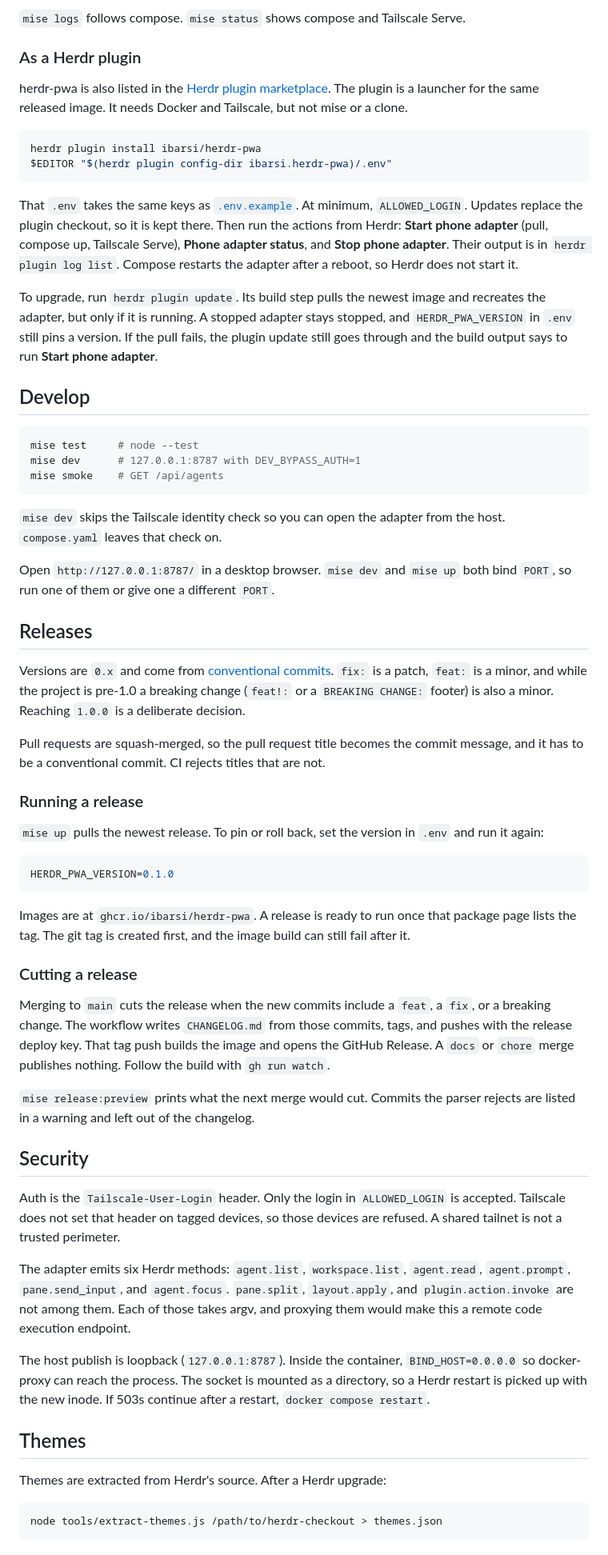
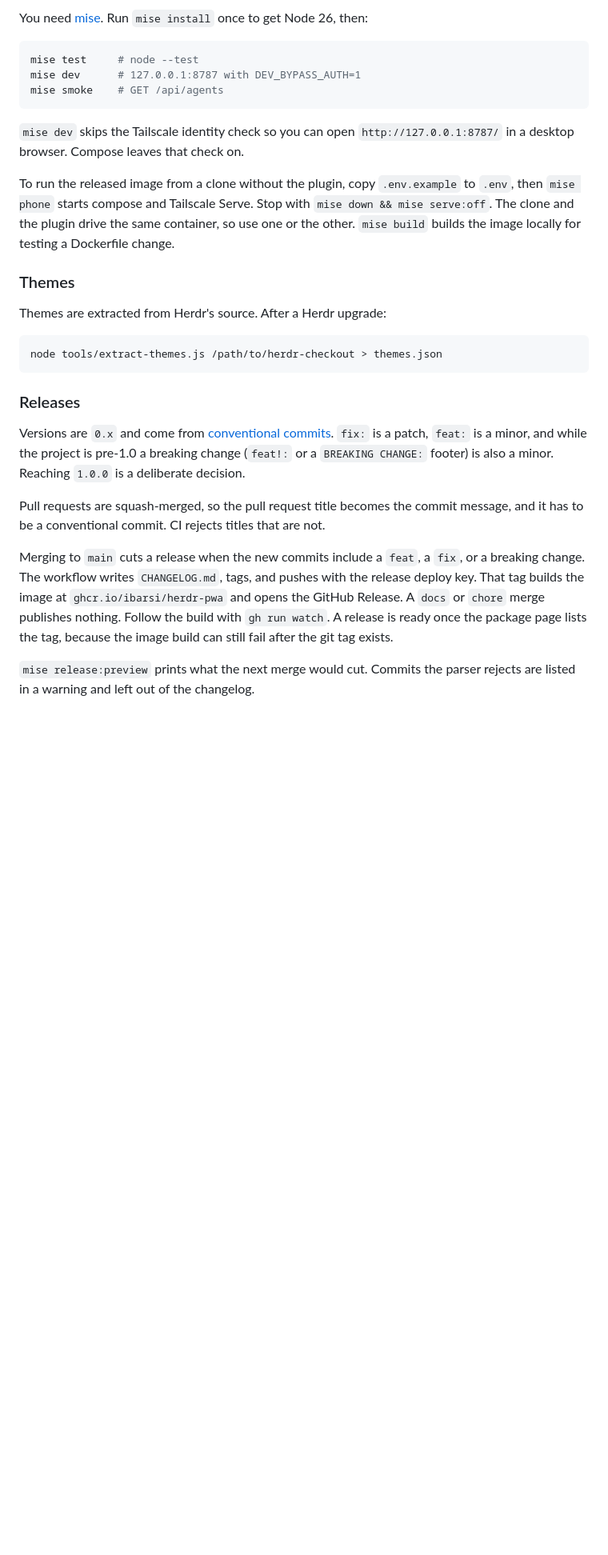
Before and after one commit to ibarsi/herdr-pwa, a Markdown page: README.md, the part around one of its changes. Shown at 80% size. GitHub-like rendering; blank space fills up the shorter version.

````diff
--- a/README.md
+++ b/README.md
@@ -79,19 +131,4 @@ mise serve:off
-`mise logs` follows compose. `mise status` shows compose and Tailscale Serve.
-
-### As a Herdr plugin
-
-herdr-pwa is also listed in the [Herdr plugin marketplace](https://herdr.dev/tui/docs/marketplace/). The plugin is a launcher for the same released image. It needs Docker and Tailscale, but not mise or a clone.
-
-```sh
-herdr plugin install ibarsi/herdr-pwa
-$EDITOR "$(herdr plugin config-dir ibarsi.herdr-pwa)/.env"
-```
-
-That `.env` takes the same keys as [`.env.example`](.env.example). At minimum, `ALLOWED_LOGIN`. Updates replace the plugin checkout, so it is kept there. Then run the actions from Herdr: **Start phone adapter** (pull, compose up, Tailscale Serve), **Phone adapter status**, and **Stop phone adapter**. Their output is in `herdr plugin log list`. Compose restarts the adapter after a reboot, so Herdr does not start it.
-
-To upgrade, run `herdr plugin update`. Its build step pulls the newest image and recreates the adapter, but only if it is running. A stopped adapter stays stopped, and `HERDR_PWA_VERSION` in `.env` still pins a version. If the pull fails, the plugin update still goes through and the build output says to run **Start phone adapter**.
-
-## Develop
+You need [mise](https://mise.jdx.dev). Run `mise install` once to get Node 26, then:
 
 ```sh
 mise test     # node --test
@@ -99,44 +136,24 @@ mise dev      # 127.0.0.1:8787 with DEV_BYPASS_AUTH=1
 mise smoke    # GET /api/agents
 ```
 
-`mise dev` skips the Tailscale identity check so you can open the adapter from the host. `compose.yaml` leaves that check on.
+`mise dev` skips the Tailscale identity check so you can open `http://127.0.0.1:8787/` in a desktop browser. Compose leaves that check on.
 
-Open `http://127.0.0.1:8787/` in a desktop browser. `mise dev` and `mise up` both bind `PORT`, so run one of them or give one a different `PORT`.
+To run the released image from a clone without the plugin, copy `.env.example` to `.env`, then `mise phone` starts compose and Tailscale Serve. Stop with `mise down && mise serve:off`. The clone and the plugin drive the same container, so use one or the other. `mise build` builds the image locally for testing a Dockerfile change.
 
-## Releases
-
-Versions are `0.x` and come from [conventional commits](https://www.conventionalcommits.org). `fix:` is a patch, `feat:` is a minor, and while the project is pre-1.0 a breaking change (`feat!:` or a `BREAKING CHANGE:` footer) is also a minor. Reaching `1.0.0` is a deliberate decision.
-
-Pull requests are squash-merged, so the pull request title becomes the commit message, and it has to be a conventional commit. CI rejects titles that are not.
-
-### Running a release
-
-`mise up` pulls the newest release. To pin or roll back, set the version in `.env` and run it again:
-
-```sh
-HERDR_PWA_VERSION=0.1.0
-```
-
-Images are at `ghcr.io/ibarsi/herdr-pwa`. A release is ready to run once that package page lists the tag. The git tag is created first, and the image build can still fail after it.
-
-### Cutting a release
-
-Merging to `main` cuts the release when the new commits include a `feat`, a `fix`, or a breaking change. The workflow writes `CHANGELOG.md` from those commits, tags, and pushes with the release deploy key. That tag push builds the image and opens the GitHub Release. A `docs` or `chore` merge publishes nothing. Follow the build with `gh run watch`.
-
-`mise release:preview` prints what the next merge would cut. Commits the parser rejects are listed in a warning and left out of the changelog.
-
-## Security
-
-Auth is the `Tailscale-User-Login` header. Only the login in `ALLOWED_LOGIN` is accepted. Tailscale does not set that header on tagged devices, so those devices are refused. A shared tailnet is not a trusted perimeter.
-
-The adapter emits six Herdr methods: `agent.list`, `workspace.list`, `agent.read`, `agent.prompt`, `pane.send_input`, and `agent.focus`. `pane.split`, `layout.apply`, and `plugin.action.invoke` are not among them. Each of those takes argv, and proxying them would make this a remote code execution endpoint.
-
-The host publish is loopback (`127.0.0.1:8787`). Inside the container, `BIND_HOST=0.0.0.0` so docker-proxy can reach the process. The socket is mounted as a directory, so a Herdr restart is picked up with the new inode. If 503s continue after a restart, `docker compose restart`.
-
-## Themes
+### Themes
 
 Themes are extracted from Herdr's source. After a Herdr upgrade:
 
 ```sh
 node tools/extract-themes.js /path/to/herdr-checkout > themes.json
 ```
+
+### Releases
+
+Versions are `0.x` and come from [conventional commits](https://www.conventionalcommits.org). `fix:` is a patch, `feat:` is a minor, and while the project is pre-1.0 a breaking change (`feat!:` or a `BREAKING CHANGE:` footer) is also a minor. Reaching `1.0.0` is a deliberate decision.
+
+Pull requests are squash-merged, so the pull request title becomes the commit message, and it has to be a conventional commit. CI rejects titles that are not.
+
+Merging to `main` cuts a release when the new commits include a `feat`, a `fix`, or a breaking change. The workflow writes `CHANGELOG.md`, tags, and pushes with the release deploy key. That tag builds the image at `ghcr.io/ibarsi/herdr-pwa` and opens the GitHub Release. A `docs` or `chore` merge publishes nothing. Follow the build with `gh run watch`. A release is ready once the package page lists the tag, because the image build can still fail after the git tag exists.
+
+`mise release:preview` prints what the next merge would cut. Commits the parser rejects are listed in a warning and left out of the changelog.
````
Also changed, not shown: other parts of README.md (+109 -57 lines).
